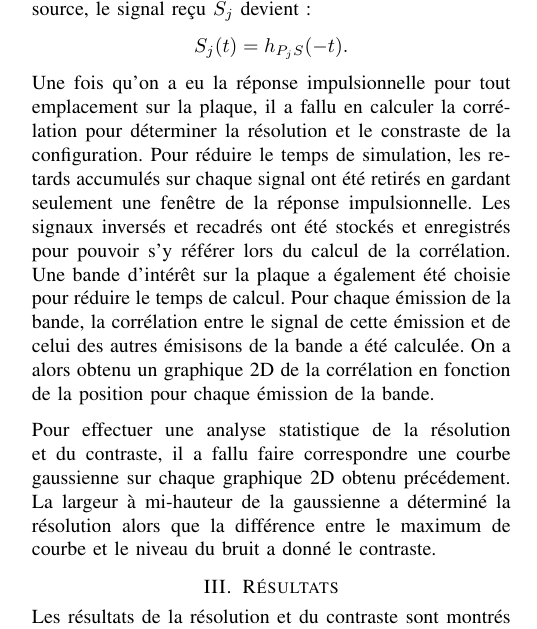
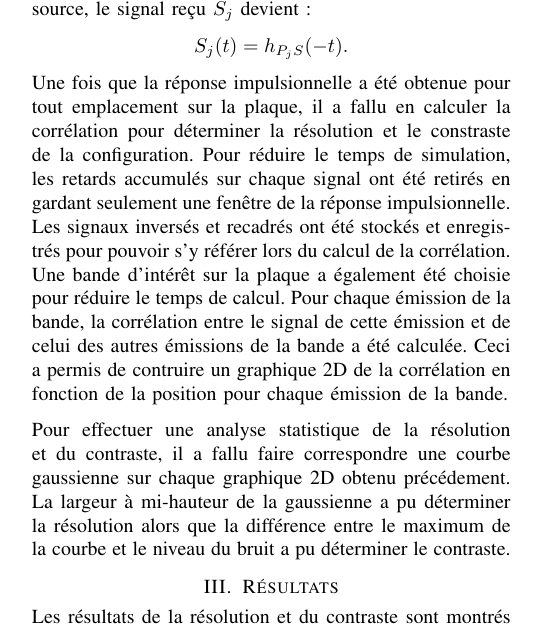
Before and after one commit to emilegp/piano_project, a LaTeX paper (travail_prep/rapport.tex): part of one column of the page, cut so that both start at the same text. Compiled offline with pdfLaTeX.

Commit message:
Méthodes

```diff
--- a/travail_prep/rapport.tex
+++ b/travail_prep/rapport.tex
@@ -160,7 +160,7 @@ le signal reçu à une multitude de récepteurs distribués sur la plaque.
 sont intervertis.
 Pour chaque source, le signal reçu \textit{$S_j$} devient:
 \[S_j(t)=h_{P_jS}(-t).\]
-Une fois qu'on a eu la réponse impulsionnelle pour tout emplacement sur la plaque, il a
+Une fois que la réponse impulsionnelle a été obtenue pour tout emplacement sur la plaque, il a
 fallu en calculer la corrélation pour déterminer la résolution et le constraste de la
 configuration.
 Pour réduire le temps de simulation, les retards accumulés sur chaque signal ont été
@@ -170,14 +170,14 @@ lors du calcul de la corrélation.
 Une bande d'intérêt sur la plaque a également été choisie pour réduire le temps de
 calcul.
 Pour chaque émission de la bande, la corrélation entre le signal de cette émission et
-de celui des autres émisisons de la bande a été calculée.
-On a alors obtenu un graphique 2D de la corrélation en fonction de la position pour
+de celui des autres émissions de la bande a été calculée.
+Ceci a permis de contruire un graphique 2D de la corrélation en fonction de la position pour
 chaque émission de la bande.
 
 Pour effectuer une analyse statistique de la résolution et du contraste, il a fallu
 faire correspondre une courbe gaussienne sur chaque graphique 2D obtenu précédement.
-La largeur à mi-hauteur de la gaussienne a déterminé la résolution alors que la
-différence entre le maximum de courbe et le niveau du bruit a donné le contraste.
+La largeur à mi-hauteur de la gaussienne a pu déterminer la résolution alors que la
+différence entre le maximum de la courbe et le niveau du bruit a pu déterminer le contraste.
 
 
 %Étapes (AU PASSÉÉÉ!!)
```
